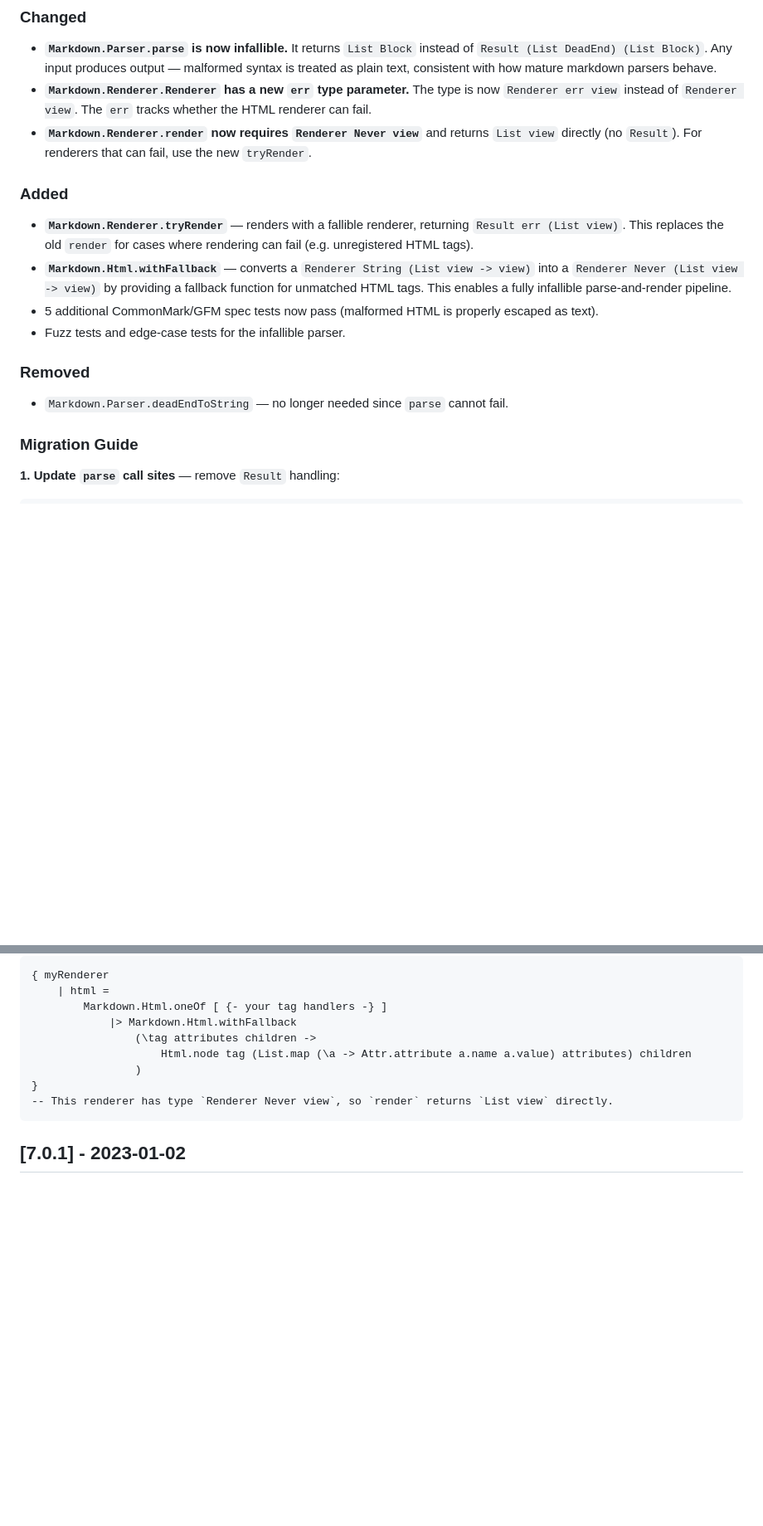
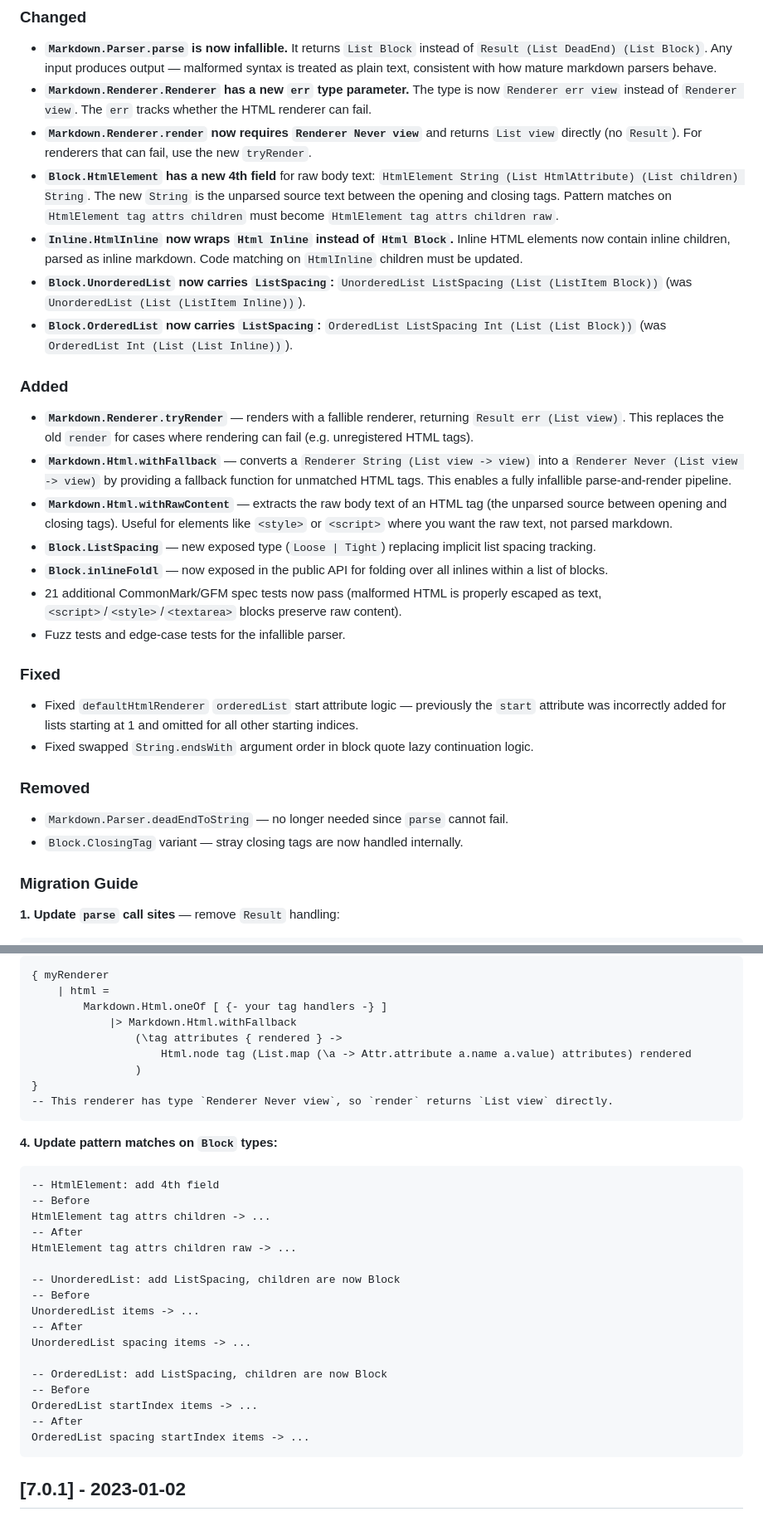
Before and after one commit to dillonkearns/elm-markdown, a Markdown page: CHANGELOG.md, 2 parts joined by grey strips. Shown at 83% size. GitHub-like rendering; blank space fills up the shorter version.

Commit message:
Update changelog.

````diff
--- a/CHANGELOG.md
+++ b/CHANGELOG.md
@@ -14,17 +14,30 @@ and this project adheres to [Semantic Versioning](http://semver.org/spec/v2.0.0.
 - **`Markdown.Parser.parse` is now infallible.** It returns `List Block` instead of `Result (List DeadEnd) (List Block)`. Any input produces output — malformed syntax is treated as plain text, consistent with how mature markdown parsers behave.
 - **`Markdown.Renderer.Renderer` has a new `err` type parameter.** The type is now `Renderer err view` instead of `Renderer view`. The `err` tracks whether the HTML renderer can fail.
 - **`Markdown.Renderer.render` now requires `Renderer Never view`** and returns `List view` directly (no `Result`). For renderers that can fail, use the new `tryRender`.
+- **`Block.HtmlElement` has a new 4th field** for raw body text: `HtmlElement String (List HtmlAttribute) (List children) String`. The new `String` is the unparsed source text between the opening and closing tags. Pattern matches on `HtmlElement tag attrs children` must become `HtmlElement tag attrs children raw`.
+- **`Inline.HtmlInline` now wraps `Html Inline` instead of `Html Block`.** Inline HTML elements now contain inline children, parsed as inline markdown. Code matching on `HtmlInline` children must be updated.
+- **`Block.UnorderedList` now carries `ListSpacing`:** `UnorderedList ListSpacing (List (ListItem Block))` (was `UnorderedList (List (ListItem Inline))`).
+- **`Block.OrderedList` now carries `ListSpacing`:** `OrderedList ListSpacing Int (List (List Block))` (was `OrderedList Int (List (List Inline))`).
 
 ### Added
 
 - **`Markdown.Renderer.tryRender`** — renders with a fallible renderer, returning `Result err (List view)`. This replaces the old `render` for cases where rendering can fail (e.g. unregistered HTML tags).
 - **`Markdown.Html.withFallback`** — converts a `Renderer String (List view -> view)` into a `Renderer Never (List view -> view)` by providing a fallback function for unmatched HTML tags. This enables a fully infallible parse-and-render pipeline.
-- 5 additional CommonMark/GFM spec tests now pass (malformed HTML is properly escaped as text).
+- **`Markdown.Html.withRawContent`** — extracts the raw body text of an HTML tag (the unparsed source between opening and closing tags). Useful for elements like `<style>` or `<script>` where you want the raw text, not parsed markdown.
+- **`Block.ListSpacing`** — new exposed type (`Loose | Tight`) replacing implicit list spacing tracking.
+- **`Block.inlineFoldl`** — now exposed in the public API for folding over all inlines within a list of blocks.
+- 21 additional CommonMark/GFM spec tests now pass (malformed HTML is properly escaped as text, `<script>`/`<style>`/`<textarea>` blocks preserve raw content).
 - Fuzz tests and edge-case tests for the infallible parser.
+
+### Fixed
+
+- Fixed `defaultHtmlRenderer` `orderedList` start attribute logic — previously the `start` attribute was incorrectly added for lists starting at 1 and omitted for all other starting indices.
+- Fixed swapped `String.endsWith` argument order in block quote lazy continuation logic.
 
 ### Removed
 
 - `Markdown.Parser.deadEndToString` — no longer needed since `parse` cannot fail.
+- `Block.ClosingTag` variant — stray closing tags are now handled internally.
 
 ### Migration Guide
 
@@ -65,11 +78,33 @@ renderer : Markdown.Renderer.Renderer String (Html msg)
     | html =
         Markdown.Html.oneOf [ {- your tag handlers -} ]
             |> Markdown.Html.withFallback
-                (\tag attributes children ->
-                    Html.node tag (List.map (\a -> Attr.attribute a.name a.value) attributes) children
+                (\tag attributes { rendered } ->
+                    Html.node tag (List.map (\a -> Attr.attribute a.name a.value) attributes) rendered
                 )
 }
 -- This renderer has type `Renderer Never view`, so `render` returns `List view` directly.
+```
+
+**4. Update pattern matches on `Block` types:**
+
+```elm
+-- HtmlElement: add 4th field
+-- Before
+HtmlElement tag attrs children -> ...
+-- After
+HtmlElement tag attrs children raw -> ...
+
+-- UnorderedList: add ListSpacing, children are now Block
+-- Before
+UnorderedList items -> ...
+-- After
+UnorderedList spacing items -> ...
+
+-- OrderedList: add ListSpacing, children are now Block
+-- Before
+OrderedList startIndex items -> ...
+-- After
+OrderedList spacing startIndex items -> ...
 ```
 
 ## [7.0.1] - 2023-01-02
````
